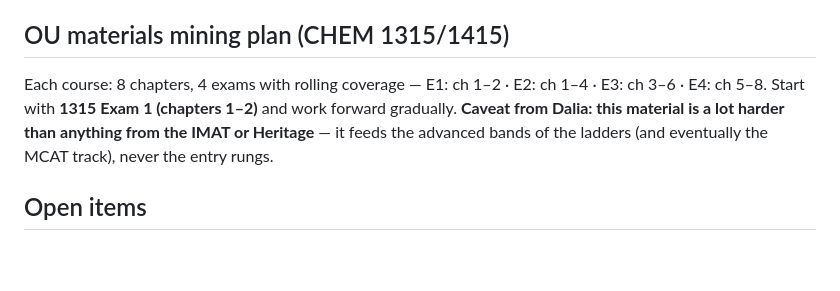
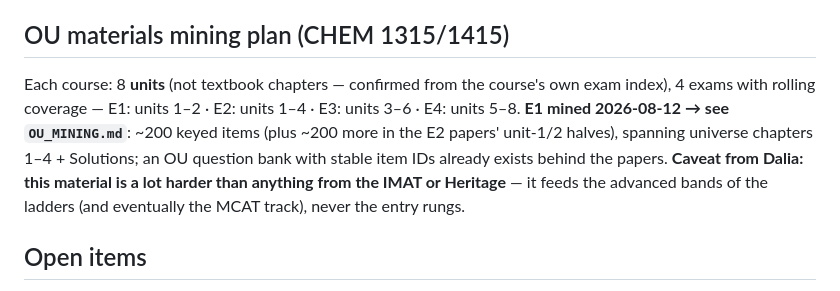
Before and after one commit to chem-coder/chem-games, a Markdown page: documentation/TOPIC_UNIVERSE_PLAN.md, the part around the change. Drawn GitHub-style; blank space fills up the shorter version.

```diff
--- a/documentation/TOPIC_UNIVERSE_PLAN.md
+++ b/documentation/TOPIC_UNIVERSE_PLAN.md
@@ -103,7 +103,7 @@ Main name: **CHEM GAMES** (also acceptable as chem-games / Chem-Games / ChemGame
 
 ## OU materials mining plan (CHEM 1315/1415)
 
-Each course: 8 chapters, 4 exams with rolling coverage — E1: ch 1–2 · E2: ch 1–4 · E3: ch 3–6 · E4: ch 5–8. Start with **1315 Exam 1 (chapters 1–2)** and work forward gradually. **Caveat from Dalia: this material is a lot harder than anything from the IMAT or Heritage** — it feeds the advanced bands of the ladders (and eventually the MCAT track), never the entry rungs.
+Each course: 8 **units** (not textbook chapters — confirmed from the course's own exam index), 4 exams with rolling coverage — E1: units 1–2 · E2: units 1–4 · E3: units 3–6 · E4: units 5–8. **E1 mined 2026-08-12 → see `OU_MINING.md`**: ~200 keyed items (plus ~200 more in the E2 papers' unit-1/2 halves), spanning universe chapters 1–4 + Solutions; an OU question bank with stable item IDs already exists behind the papers. **Caveat from Dalia: this material is a lot harder than anything from the IMAT or Heritage** — it feeds the advanced bands of the ladders (and eventually the MCAT track), never the entry rungs.
 
 ## Open items
 
```
Also changed, not shown: documentation/OU_MINING.md (added, +53 -0 lines), documentation/README.md (+1 -0 lines).
